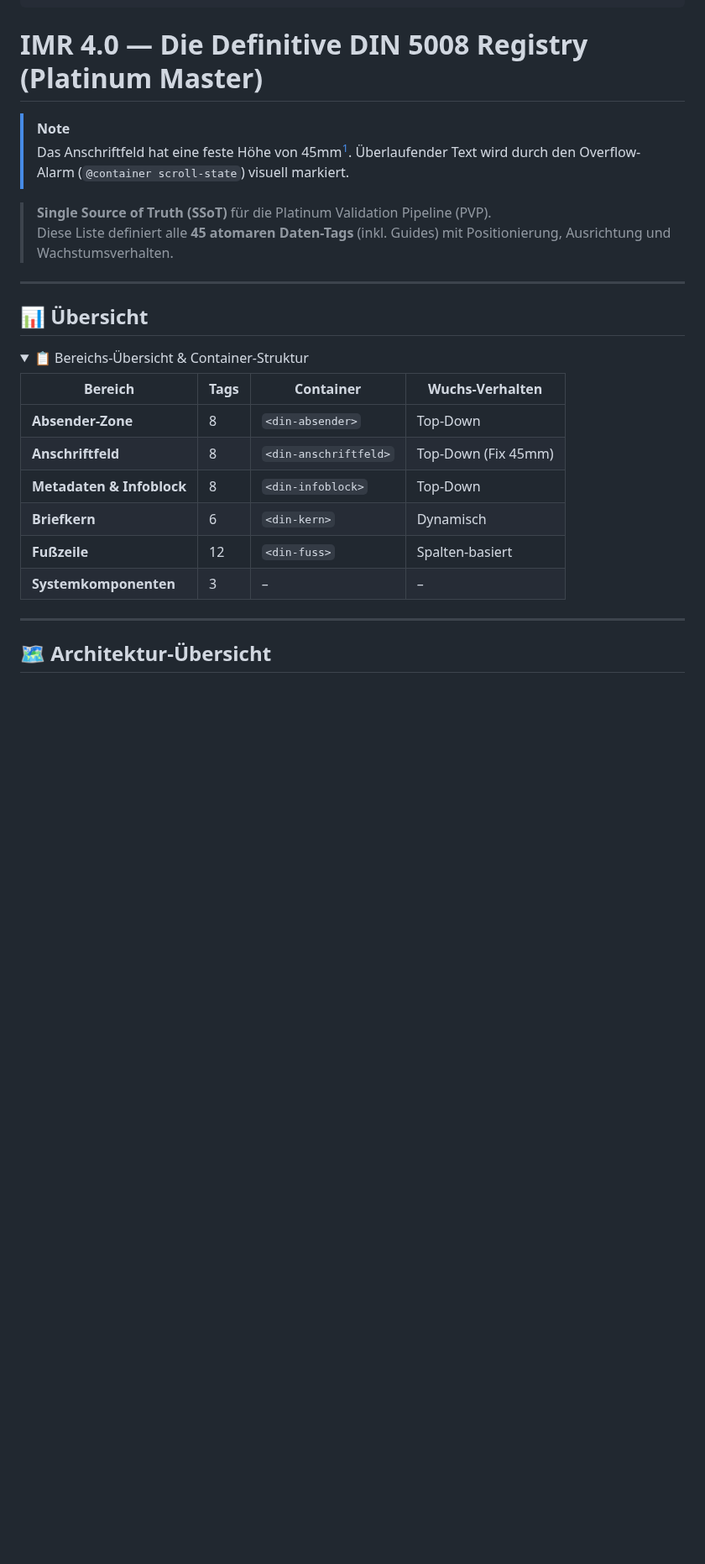
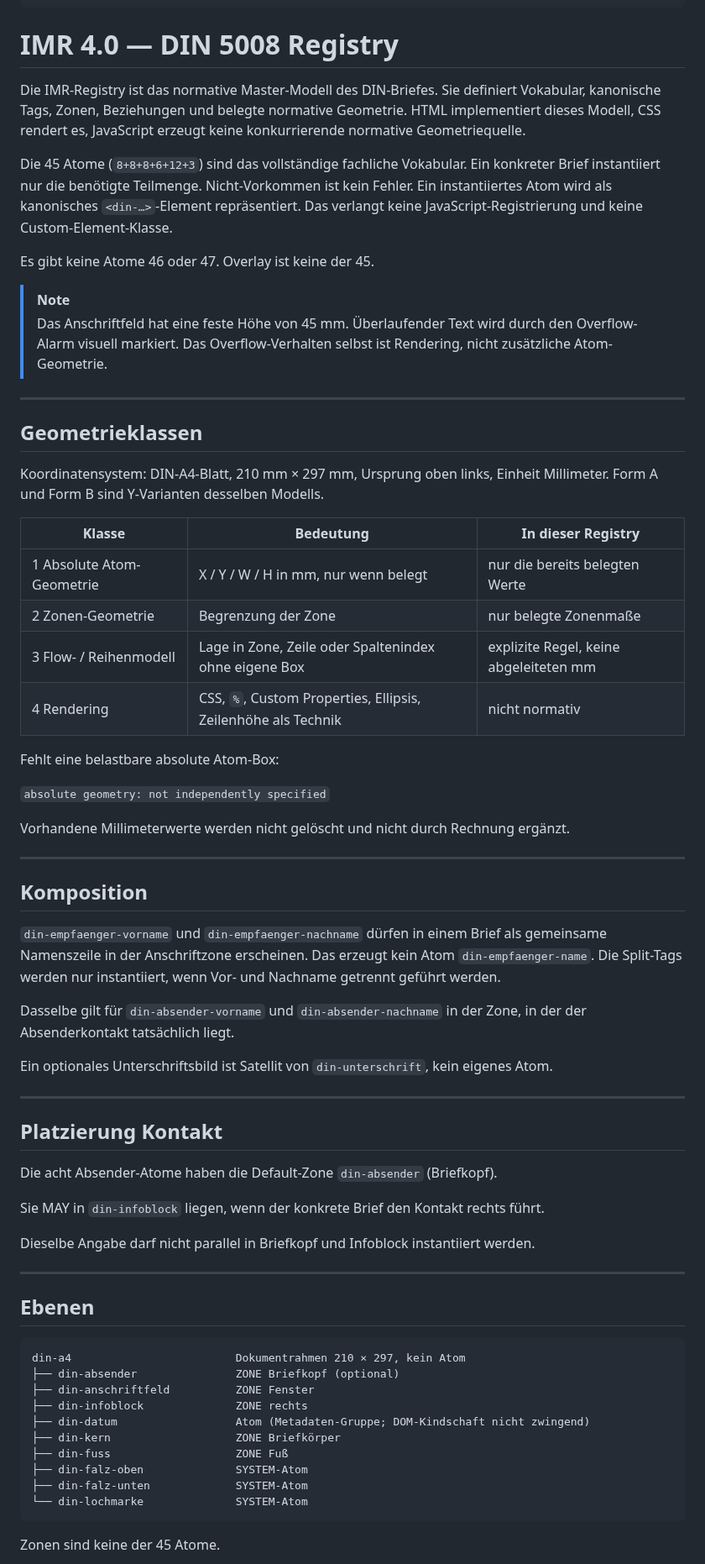
Before and after one commit to grapefruit89/DIN-BriefNEO, a Markdown page: docs/10-architecture/IMR-Registry.md, the part around one of its changes. Shown at 84% size. GitHub-like rendering; folded sections open; blank space fills up the shorter version.

````diff
--- a/docs/10-architecture/IMR-Registry.md
+++ b/docs/10-architecture/IMR-Registry.md
@@ -32,35 +32,74 @@ supersedes: []
 depends_on: []
 ---
 
-# IMR 4.0 — Die Definitive DIN 5008 Registry (Platinum Master)
+# IMR 4.0 — DIN 5008 Registry
+
+Die IMR-Registry ist das normative Master-Modell des DIN-Briefes. Sie definiert Vokabular, kanonische Tags, Zonen, Beziehungen und belegte normative Geometrie. HTML implementiert dieses Modell, CSS rendert es, JavaScript erzeugt keine konkurrierende normative Geometriequelle.
+
+Die 45 Atome (`8+8+8+6+12+3`) sind das vollständige fachliche Vokabular. Ein konkreter Brief instantiiert nur die benötigte Teilmenge. Nicht-Vorkommen ist kein Fehler. Ein instantiiertes Atom wird als kanonisches `<din-…>`-Element repräsentiert. Das verlangt keine JavaScript-Registrierung und keine Custom-Element-Klasse.
+
+Es gibt keine Atome 46 oder 47. Overlay ist keine der 45.
 
 > [!NOTE]
-> Das Anschriftfeld hat eine feste Höhe von 45mm[^1]. Überlaufender Text wird durch den Overflow-Alarm (`@container scroll-state`) visuell markiert.
-
-> **Single Source of Truth (SSoT)** für die Platinum Validation Pipeline (PVP).
-> Diese Liste definiert alle **45 atomaren Daten-Tags** (inkl. Guides) mit Positionierung, Ausrichtung und Wachstumsverhalten.
+> Das Anschriftfeld hat eine feste Höhe von 45 mm. Überlaufender Text wird durch den Overflow-Alarm visuell markiert. Das Overflow-Verhalten selbst ist Rendering, nicht zusätzliche Atom-Geometrie.
 
 ---
 
-## 📊 **Übersicht**
+## Geometrieklassen
 
-<details>
-<summary>📋 Bereichs-Übersicht & Container-Struktur</summary>
+Koordinatensystem: DIN-A4-Blatt, 210 mm × 297 mm, Ursprung oben links, Einheit Millimeter. Form A und Form B sind Y-Varianten desselben Modells.
 
-| Bereich | Tags | Container | Wuchs-Verhalten |
-|---------|------|-----------|-----------------|
-| **Absender-Zone** | 8 | `<din-absender>` | Top-Down |
-| **Anschriftfeld** | 8 | `<din-anschriftfeld>` | Top-Down (Fix 45mm) |
-| **Metadaten & Infoblock** | 8 | `<din-infoblock>` | Top-Down |
-| **Briefkern** | 6 | `<din-kern>` | Dynamisch |
-| **Fußzeile** | 12 | `<din-fuss>` | Spalten-basiert |
-| **Systemkomponenten** | 3 | – | – |
+| Klasse | Bedeutung | In dieser Registry |
+|---|---|---|
+| 1 Absolute Atom-Geometrie | X / Y / W / H in mm, nur wenn belegt | nur die bereits belegten Werte |
+| 2 Zonen-Geometrie | Begrenzung der Zone | nur belegte Zonenmaße |
+| 3 Flow- / Reihenmodell | Lage in Zone, Zeile oder Spaltenindex ohne eigene Box | explizite Regel, keine abgeleiteten mm |
+| 4 Rendering | CSS, `%`, Custom Properties, Ellipsis, Zeilenhöhe als Technik | nicht normativ |
 
-</details>
+Fehlt eine belastbare absolute Atom-Box:
+
+`absolute geometry: not independently specified`
+
+Vorhandene Millimeterwerte werden nicht gelöscht und nicht durch Rechnung ergänzt.
 
 ---
 
-## 🗺️ **Architektur-Übersicht**
+## Komposition
+
+`din-empfaenger-vorname` und `din-empfaenger-nachname` dürfen in einem Brief als gemeinsame Namenszeile in der Anschriftzone erscheinen. Das erzeugt kein Atom `din-empfaenger-name`. Die Split-Tags werden nur instantiiert, wenn Vor- und Nachname getrennt geführt werden.
+
+Dasselbe gilt für `din-absender-vorname` und `din-absender-nachname` in der Zone, in der der Absenderkontakt tatsächlich liegt.
+
+Ein optionales Unterschriftsbild ist Satellit von `din-unterschrift`, kein eigenes Atom.
+
+---
+
+## Platzierung Kontakt
+
+Die acht Absender-Atome haben die Default-Zone `din-absender` (Briefkopf).
+
+Sie MAY in `din-infoblock` liegen, wenn der konkrete Brief den Kontakt rechts führt.
+
+Dieselbe Angabe darf nicht parallel in Briefkopf und Infoblock instantiiert werden.
+
+---
+
+## Ebenen
+
+```
+din-a4                         Dokumentrahmen 210 × 297, kein Atom
+├── din-absender               ZONE Briefkopf (optional)
+├── din-anschriftfeld          ZONE Fenster
+├── din-infoblock              ZONE rechts
+├── din-datum                  Atom (Metadaten-Gruppe; DOM-Kindschaft nicht zwingend)
+├── din-kern                   ZONE Briefkörper
+├── din-fuss                   ZONE Fuß
+├── din-falz-oben              SYSTEM-Atom
+├── din-falz-unten             SYSTEM-Atom
+└── din-lochmarke              SYSTEM-Atom
+```
+
+Zonen sind keine der 45 Atome.
 
 ```mermaid
 graph TD
````
Also changed, not shown: other parts of docs/10-architecture/IMR-Registry.md (+124 -180 lines).
